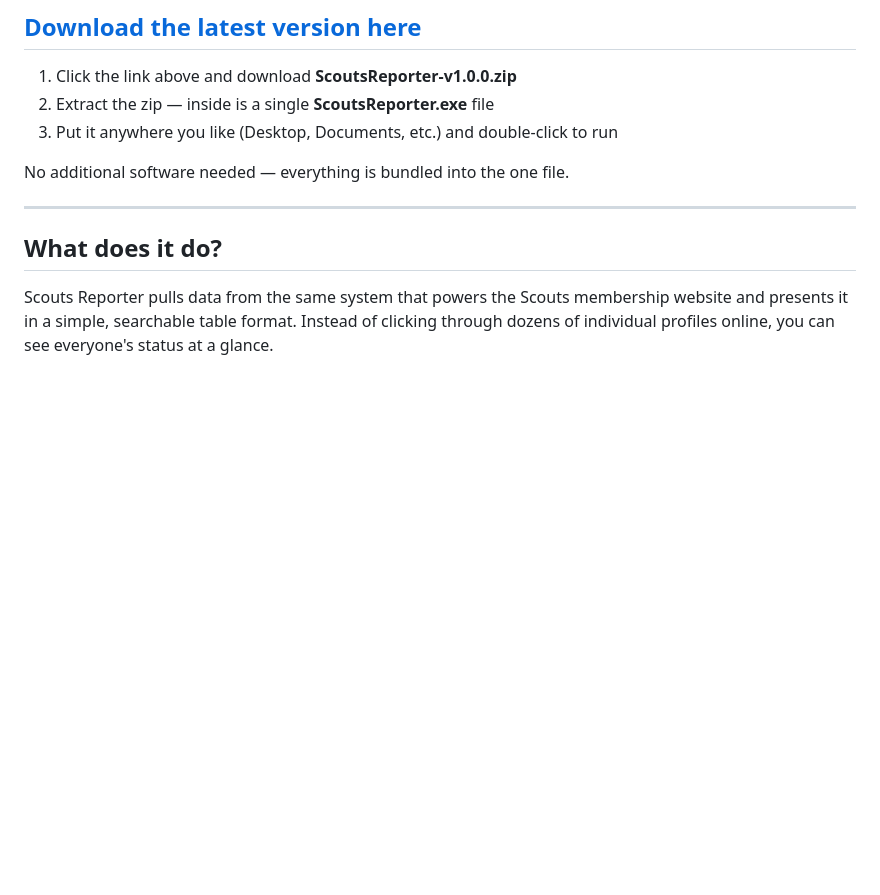
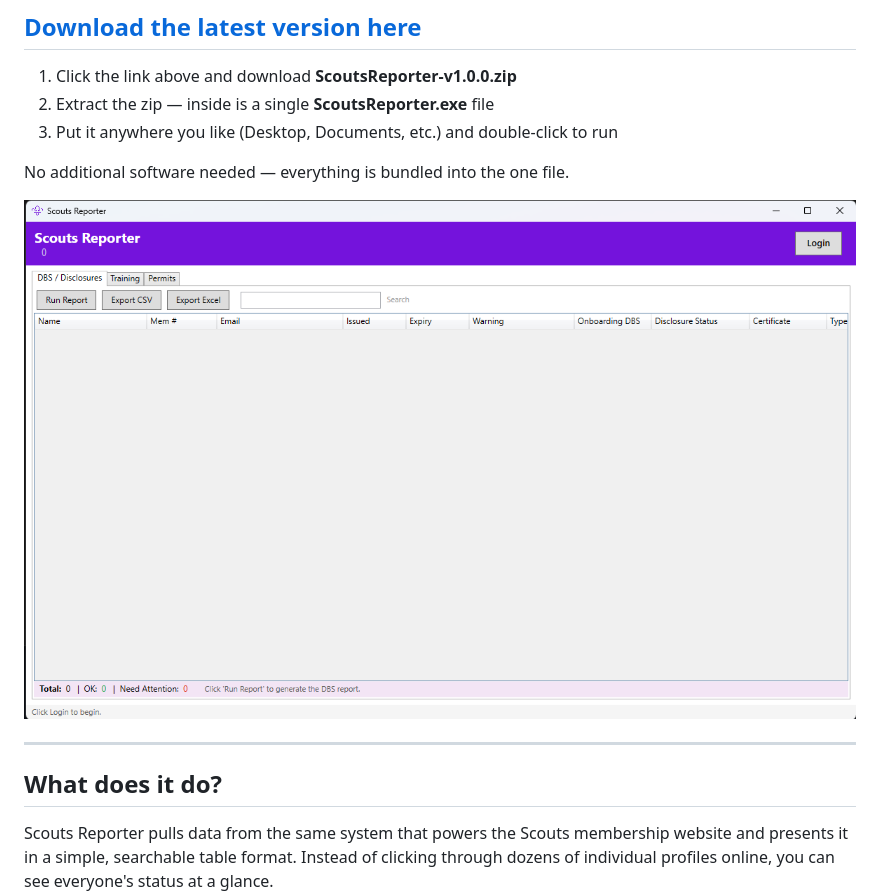
Before and after one commit to D0ry1/ScoutsReporter, a Markdown page: README.md, the part around the change. Rendered like a GitHub page; pictures changed too: screenshot.png (added); blank space fills up the shorter version.

Commit message:
Add app screenshot to README

```diff
--- a/README.md
+++ b/README.md
@@ -9,6 +9,8 @@ A Windows desktop application for Scout leaders, commissioners and group adminis
 3. Put it anywhere you like (Desktop, Documents, etc.) and double-click to run
 
 No additional software needed — everything is bundled into the one file.
+
+![ScoutsReporter screenshot](screenshot.png)
 
 ---
 
```
